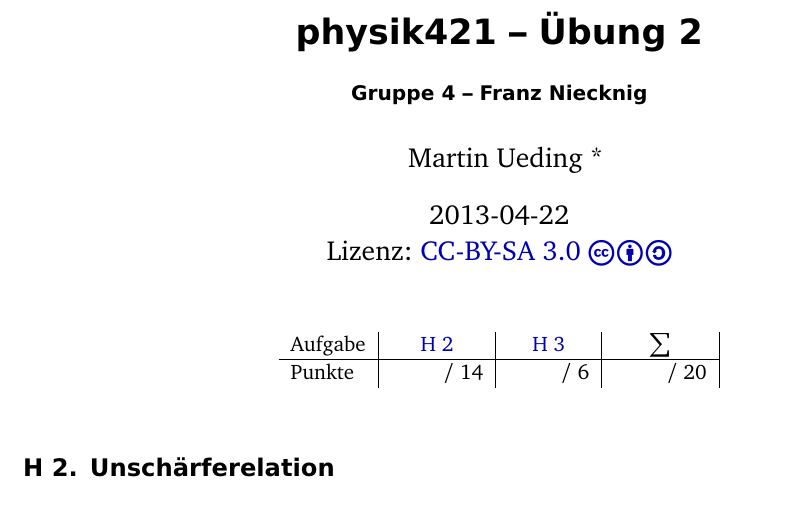
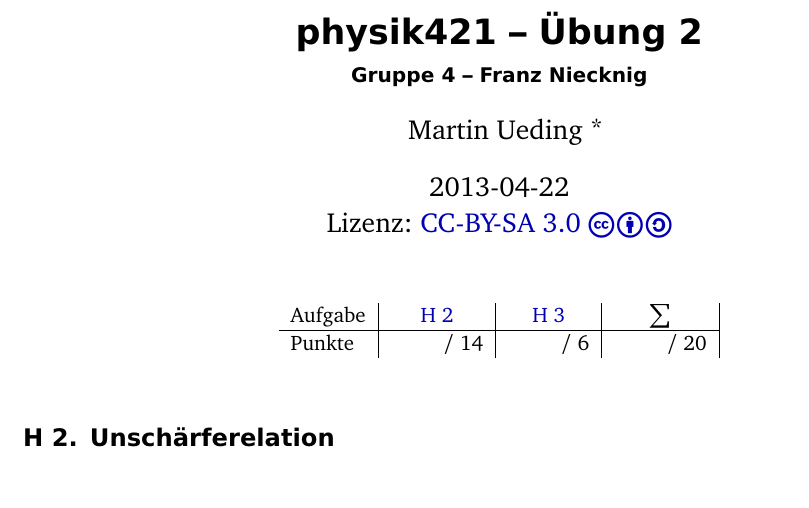
Before and after one commit to martin-ueding/physik421-Zettel, a LaTeX document (physik421-02-Martin.tex): part of page 1 of 4 before the commit and part of page 1 of 3 after it, cut so that both start at the same text. Compiled offline with pdfLaTeX; an older LaTeX class or package is replaced by its successor.

Commit message:
Subtitle

```diff
--- a/physik421-02-Martin.tex
+++ b/physik421-02-Martin.tex
@@ -17,7 +17,8 @@
 
 \setcounter{section}{1}
 
-\title{\themodul{} -- Übung \theuebung \\ \vspace{0.5cm} \large{\thegruppe}}
+\title{\themodul{} -- Übung \theuebung}
+\subtitle{\thegruppe}
 \author{
 	Martin Ueding \footnote{\href{mailto:mu@uni-bonn.de}{mu@uni-bonn.de}}
 }
```
